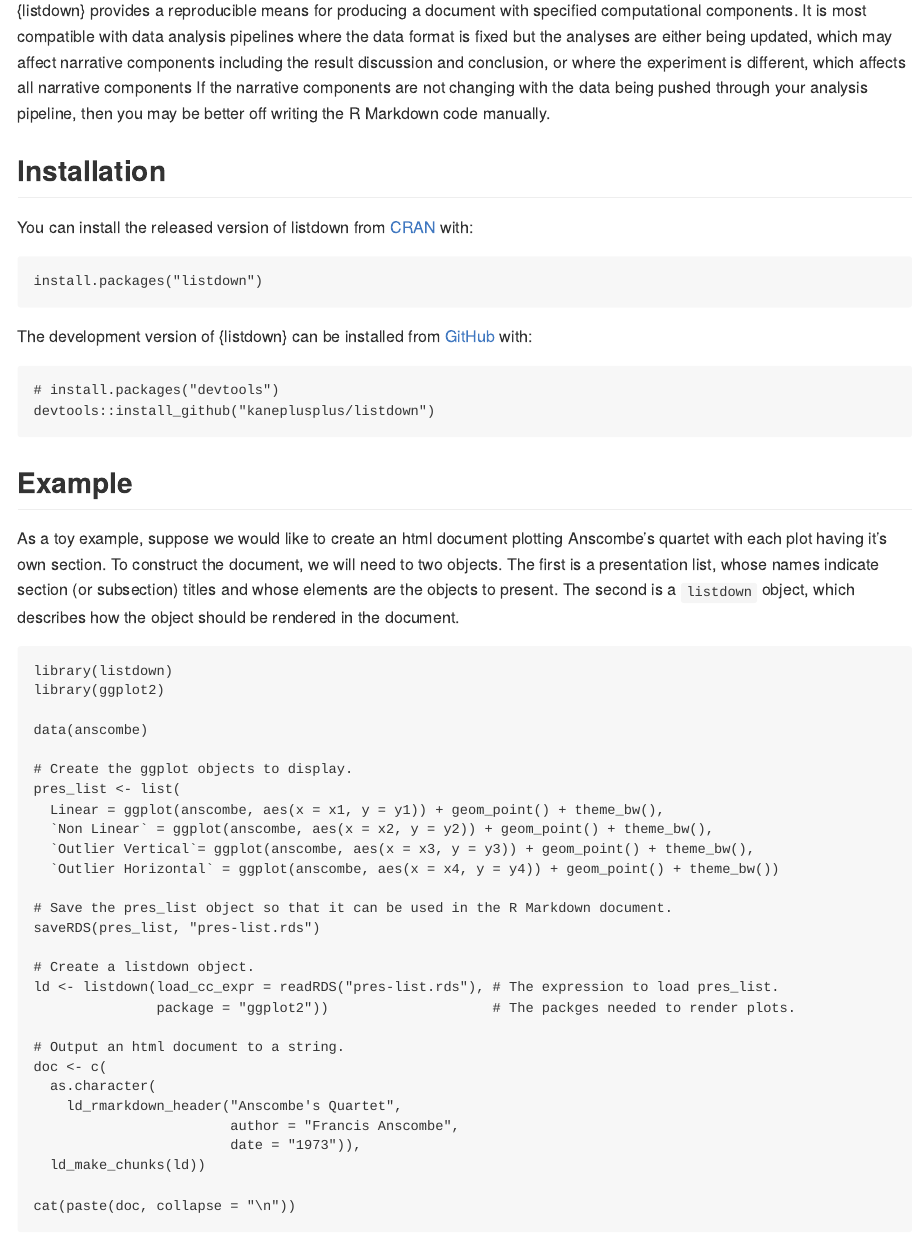
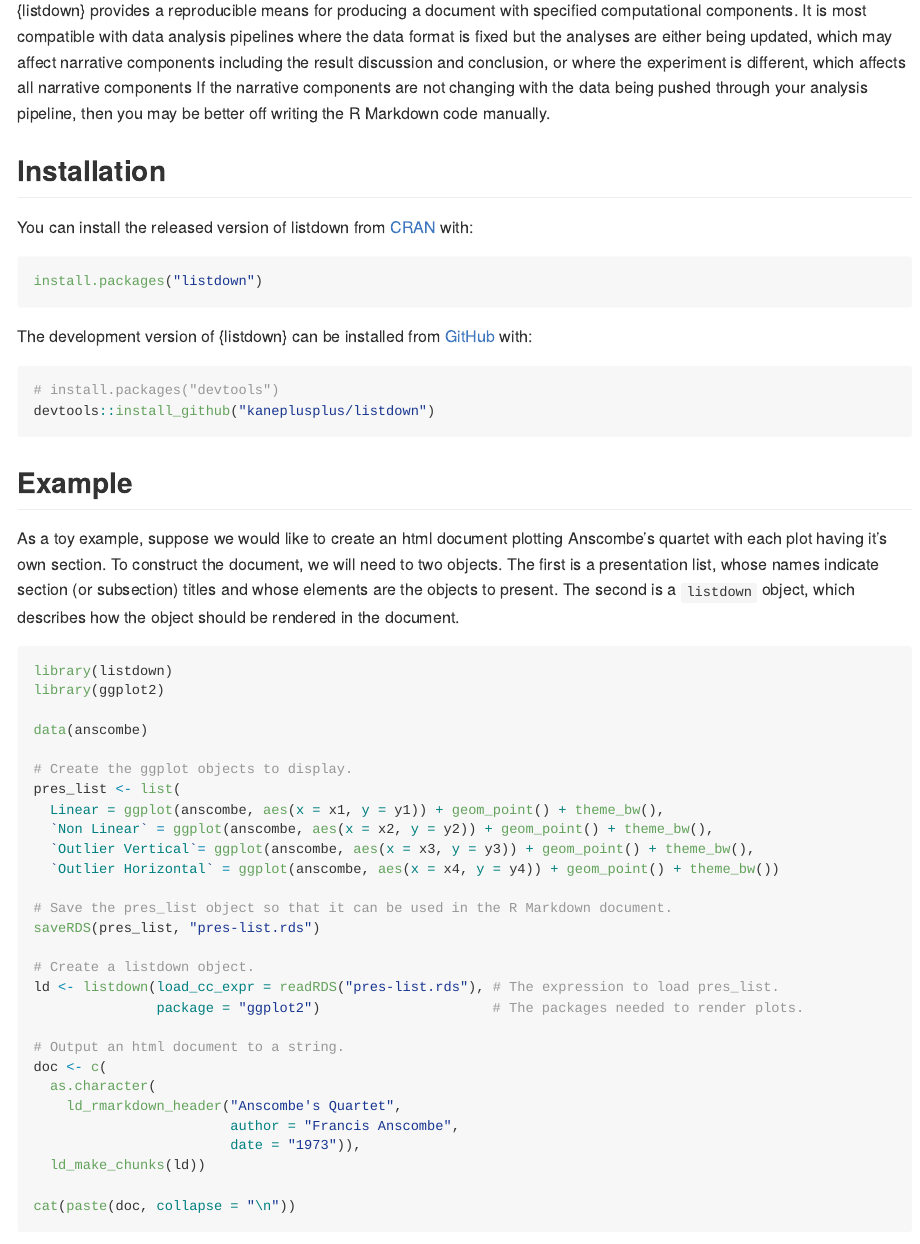
Before and after one commit to kaneplusplus/listdown, an R Markdown document (README.rmd): the page in a window 1100 px wide, from 400 px down. Rendered offline with R 4.5, knitr and Pandoc, with nearby package versions; both versions are drawn in the output format of the newer one; some code elsewhere in the file could not run offline; badge pictures from the web are left out.

Commit message:
fix: removed error bracket

```diff
--- a/README.rmd
+++ b/README.rmd
@@ -1,3 +3,7 @@
+output:
+  md_document:
+    variant: markdown_github
+---
 
 <!-- README.md is generated from README.Rmd. Please edit that file -->
 
@@ -70,7 +76,7 @@
 
 # Create a listdown object.
 ld <- listdown(load_cc_expr = readRDS("pres-list.rds"), # The expression to load pres_list.
-               package = "ggplot2"))                    # The packges needed to render plots.
+               package = "ggplot2")                     # The packages needed to render plots.
 
 # Output an html document to a string.
 doc <- c(
```
Also changed, not shown: README.md, README.rmd (2 more changed lines), 2 other files.
